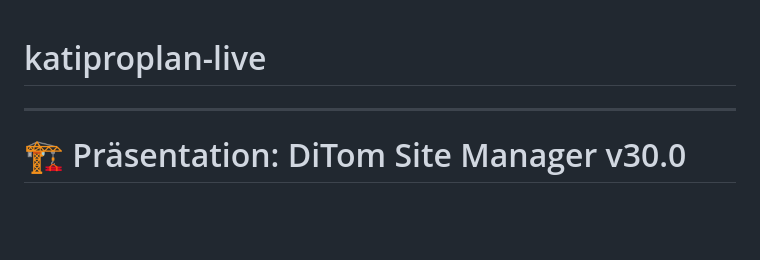
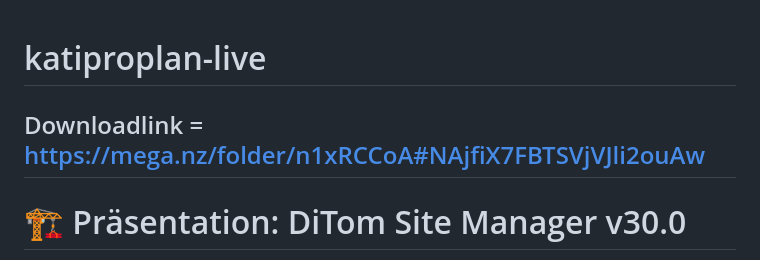
Before and after one commit to katimur94/katiproplan-live, a Markdown page: README.md, the part around the change. Drawn GitHub-style; blank space fills up the shorter version.

Commit message:
Add download link to README
Added download link for project resources.

```diff
--- a/README.md
+++ b/README.md
@@ -1,5 +1,5 @@
 # katiproplan-live
-
+Downloadlink = https://mega.nz/folder/n1xRCCoA#NAjfiX7FBTSVjVJli2ouAw
 ---
 
 # 🏗️ Präsentation: DiTom Site Manager v30.0
```
